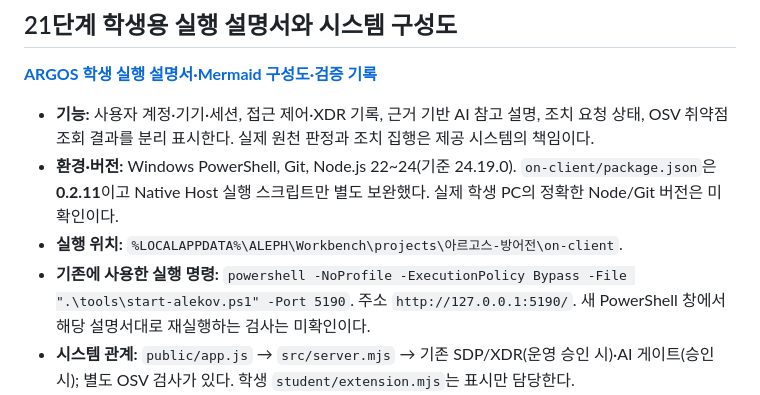
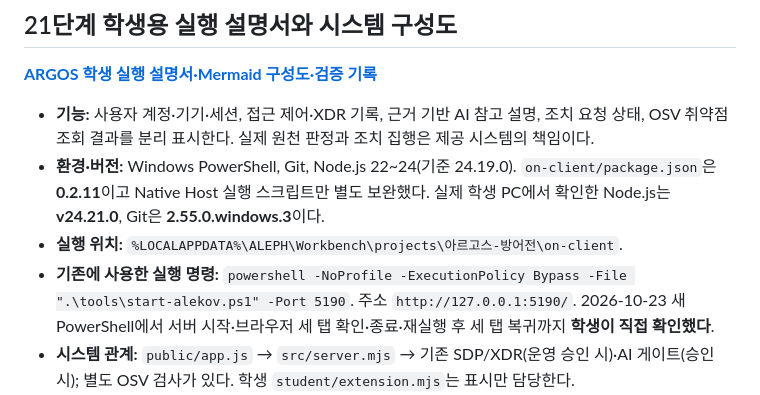
Before and after one commit to yeaun12/argos-security-agent, a Markdown page: README.md, the part around the change. Rendered like a GitHub page.

Commit message:
docs(stage21): record verified Windows versions and start-stop-restart evidence

```diff
--- a/README.md
+++ b/README.md
@@ -9,9 +9,9 @@ ARGOS는 기존 접속·XDR 사건 기록을 보여 주고, 별도 승인을 받
 **[ARGOS 학생 실행 설명서·Mermaid 구성도·검증 기록](on-client/docs/STUDENT_RUNBOOK.md)**
 
 - **기능:** 사용자 계정·기기·세션, 접근 제어·XDR 기록, 근거 기반 AI 참고 설명, 조치 요청 상태, OSV 취약점 조회 결과를 분리 표시한다. 실제 원천 판정과 조치 집행은 제공 시스템의 책임이다.
-- **환경·버전:** Windows PowerShell, Git, Node.js 22~24(기준 24.19.0). `on-client/package.json`은 **0.2.11**이고 Native Host 실행 스크립트만 별도 보완했다. 실제 학생 PC의 정확한 Node/Git 버전은 미확인이다.
+- **환경·버전:** Windows PowerShell, Git, Node.js 22~24(기준 24.19.0). `on-client/package.json`은 **0.2.11**이고 Native Host 실행 스크립트만 별도 보완했다. 실제 학생 PC에서 확인한 Node.js는 **v24.21.0**, Git은 **2.55.0.windows.3**이다.
 - **실행 위치:** `%LOCALAPPDATA%\ALEPH\Workbench\projects\아르고스-방어전\on-client`.
-- **기존에 사용한 실행 명령:** `powershell -NoProfile -ExecutionPolicy Bypass -File ".\tools\start-alekov.ps1" -Port 5190`. 주소 `http://127.0.0.1:5190/`. 새 PowerShell 창에서 해당 설명서대로 재실행하는 검사는 미확인이다.
+- **기존에 사용한 실행 명령:** `powershell -NoProfile -ExecutionPolicy Bypass -File ".\tools\start-alekov.ps1" -Port 5190`. 주소 `http://127.0.0.1:5190/`. 2026-10-23 새 PowerShell에서 서버 시작·브라우저 세 탭 확인·종료·재실행 후 세 탭 복귀까지 **학생이 직접 확인했다**.
 - **시스템 관계:** `public/app.js` → `src/server.mjs` → 기존 SDP/XDR(운영 승인 시)·AI 게이트(승인 시); 별도 OSV 검사가 있다. 학생 `student/extension.mjs`는 표시만 담당한다.
 - **검증 기록:** 2026-10-23 학생 PC에서 `node --test` **42/42 PASS**, 0 FAIL. 실제 AI 모델 호출·원천 조치·OSV 조회 및 21단계 공식 통과는 미확인이다.
 
```
Also changed, not shown: on-client/docs/STUDENT_RUNBOOK.md (+14 -11 lines).
